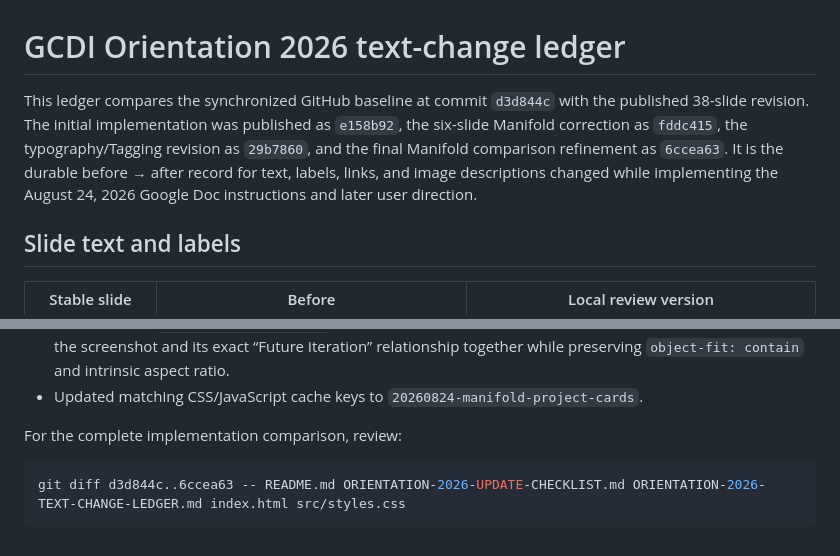
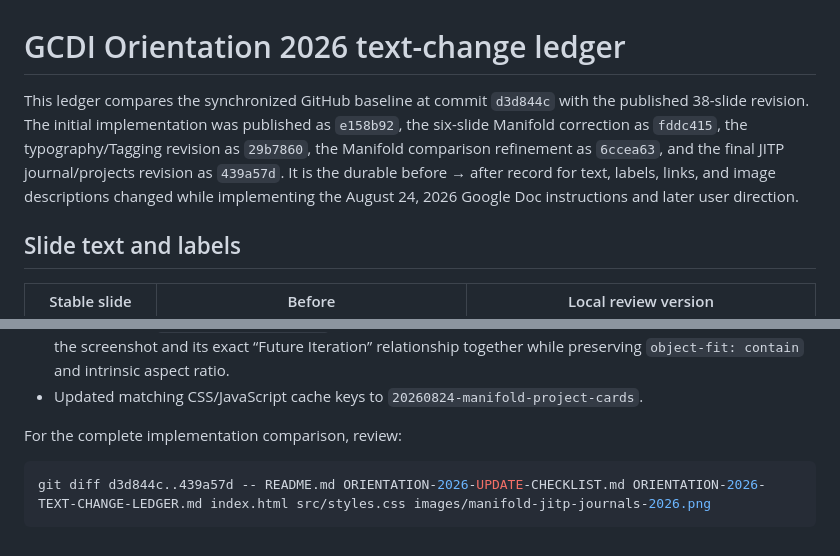
Before and after one commit to CUNY-AI-Lab/GCDI-Orientation, a Markdown page: ORIENTATION-2026-TEXT-CHANGE-LEDGER.md, 2 parts joined by grey strips. Drawn GitHub-style.

````diff
--- a/ORIENTATION-2026-TEXT-CHANGE-LEDGER.md
+++ b/ORIENTATION-2026-TEXT-CHANGE-LEDGER.md
@@ -1,6 +1,6 @@
 # GCDI Orientation 2026 text-change ledger
 
-This ledger compares the synchronized GitHub baseline at commit `d3d844c` with the published 38-slide revision. The initial implementation was published as `e158b92`, the six-slide Manifold correction as `fddc415`, the typography/Tagging revision as `29b7860`, and the final Manifold comparison refinement as `6ccea63`. It is the durable before → after record for text, labels, links, and image descriptions changed while implementing the August 24, 2026 Google Doc instructions and later user direction.
+This ledger compares the synchronized GitHub baseline at commit `d3d844c` with the published 38-slide revision. The initial implementation was published as `e158b92`, the six-slide Manifold correction as `fddc415`, the typography/Tagging revision as `29b7860`, the Manifold comparison refinement as `6ccea63`, and the final JITP journal/projects revision as `439a57d`. It is the durable before → after record for text, labels, links, and image descriptions changed while implementing the August 24, 2026 Google Doc instructions and later user direction.
 
 ## Slide text and labels
 
@@ -78,5 +78,5 @@ The JITP journal revision also makes one user-directed visible copy change: “L
 For the complete implementation comparison, review:
 
 ```sh
-git diff d3d844c..6ccea63 -- README.md ORIENTATION-2026-UPDATE-CHECKLIST.md ORIENTATION-2026-TEXT-CHANGE-LEDGER.md index.html src/styles.css
+git diff d3d844c..439a57d -- README.md ORIENTATION-2026-UPDATE-CHECKLIST.md ORIENTATION-2026-TEXT-CHANGE-LEDGER.md index.html src/styles.css images/manifold-jitp-journals-2026.png
 ```
````
Also changed, not shown: ORIENTATION-2026-UPDATE-CHECKLIST.md (+2 -1 lines).
